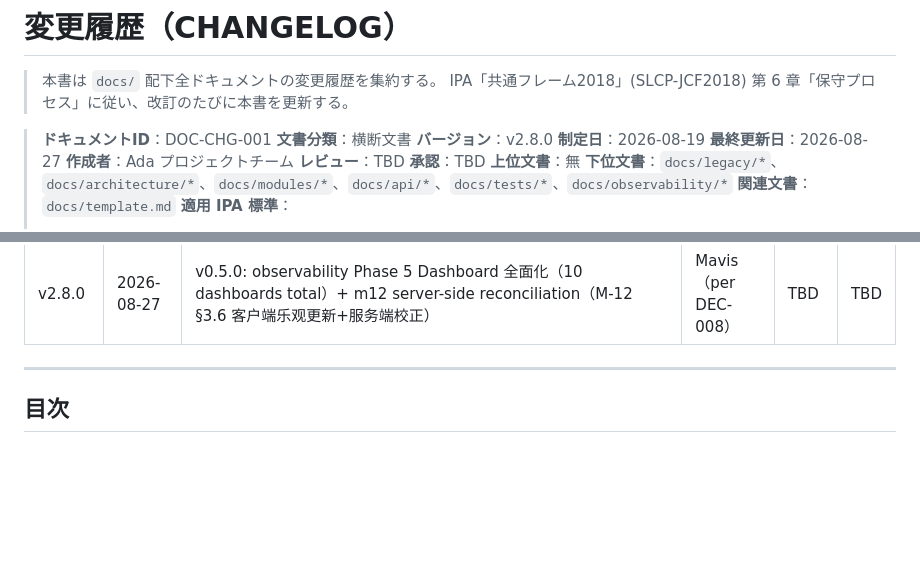
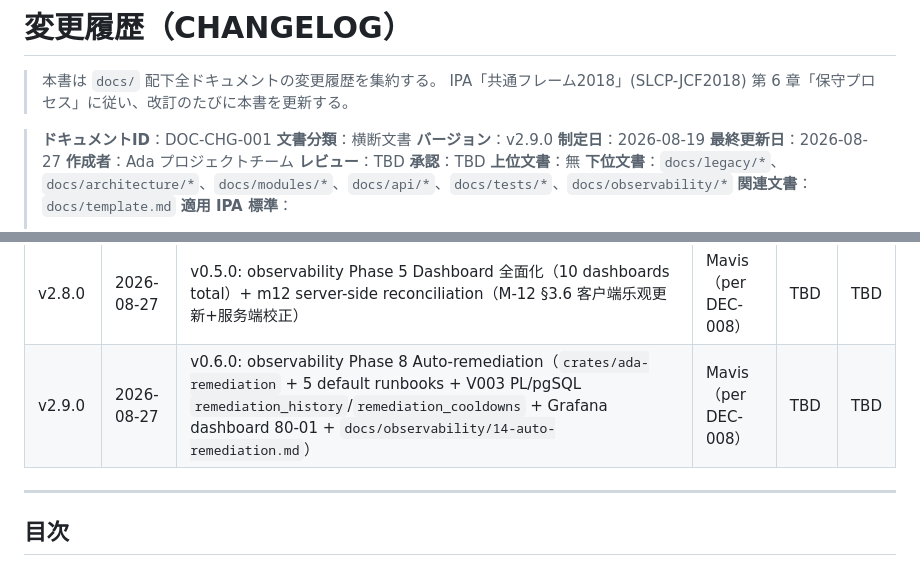
Before and after one commit to UlyssesLeoLee/Ada, a Markdown page: docs/CHANGELOG.md, 2 parts joined by grey strips. Drawn GitHub-style; blank space fills up the shorter version.

```diff
--- a/docs/CHANGELOG.md
+++ b/docs/CHANGELOG.md
@@ -5,7 +5,7 @@
 
 > **ドキュメントID**：DOC-CHG-001
 > **文書分類**：横断文書
-> **バージョン**：v2.8.0
+> **バージョン**：v2.9.0
 > **制定日**：2026-08-19
 > **最終更新日**：2026-08-27
 > **作成者**：Ada プロジェクトチーム
@@ -45,6 +45,7 @@
 | v2.6.0 | 2026-08-27 | v0.3.0: m12 bevy_egui 集成（双向 ECS↔Canvas + 拖拽 + 属性面板） + observability Phase 6（Alertmanager + MinIO Long-term storage）| Mavis（per DEC-008）| TBD | TBD |
 | v2.7.0 | 2026-08-27 | v0.4.0: observability Phase 4（Distributed Trace: Tempo + W3C + tail sampling） + Phase 7（SLO/SLI framework: 4 SLI + 3 SLO + 4 Burn Rate alert + 3 dashboard）| Mavis（per DEC-008）| TBD | TBD |
 | v2.8.0 | 2026-08-27 | v0.5.0: observability Phase 5 Dashboard 全面化（10 dashboards total）+ m12 server-side reconciliation（M-12 §3.6 客户端乐观更新+服务端校正）| Mavis（per DEC-008）| TBD | TBD |
+| v2.9.0 | 2026-08-27 | v0.6.0: observability Phase 8 Auto-remediation（`crates/ada-remediation` + 5 default runbooks + V003 PL/pgSQL `remediation_history`/`remediation_cooldowns` + Grafana dashboard 80-01 + `docs/observability/14-auto-remediation.md`）| Mavis（per DEC-008）| TBD | TBD |
 
 ---
 
```
Also changed, not shown: docs/observability/11-phased-rollout.md (+31 -15 lines).
